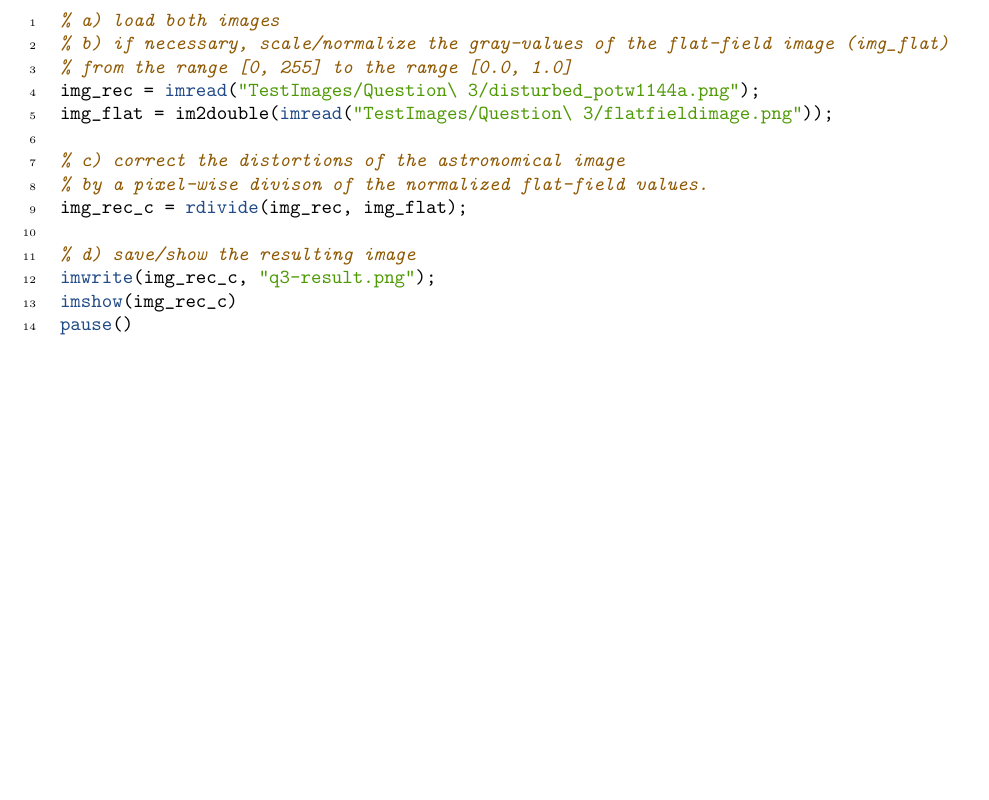
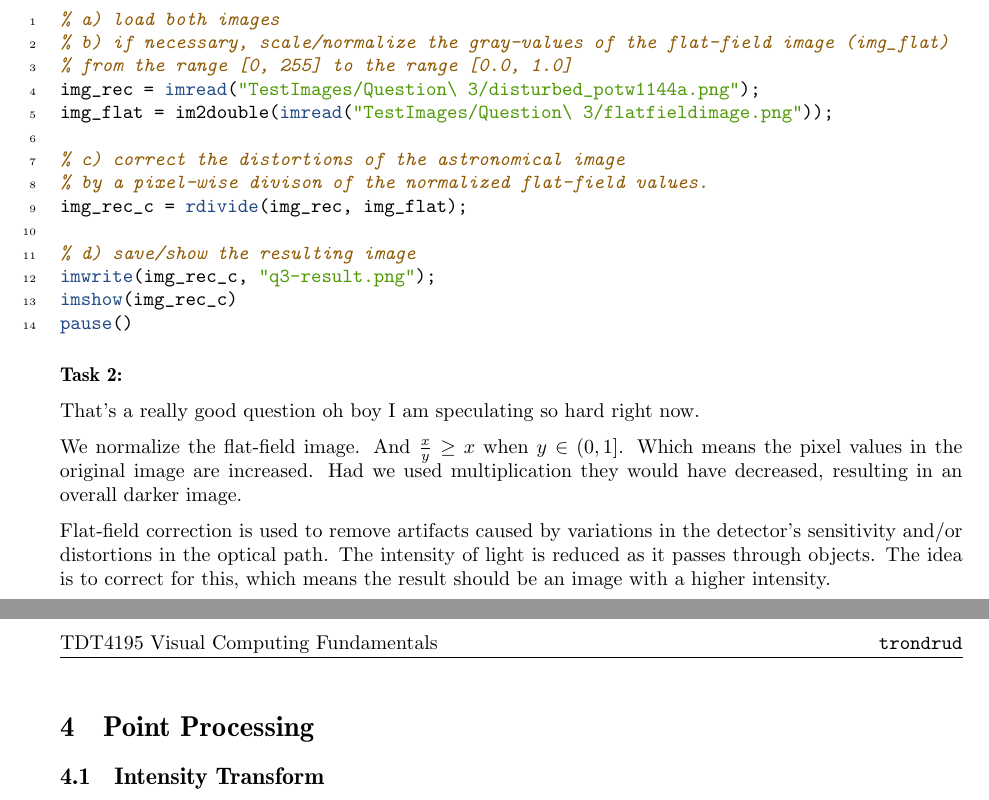
Before and after one commit to otron/TDT4195-h2014, a LaTeX document (image-lab/01/report/head/head.tex, which reads image-lab/01/report/body/body.tex): part of the page before the commit and two parts of pages 1 and 2 of 2 after it, the two joined at a grey line, cut so that both start at the same text, the shorter picture padded with empty space. Compiled offline with pdfLaTeX.

Commit message:
ilab-01 finished the report for ex03

```diff
--- a/image-lab/01/report/body/body.tex
+++ b/image-lab/01/report/body/body.tex
@@ -14,2 +15,18 @@ But as I have previously stated, this one is mine.
 
 \inputminted[linenos=true]{octave}{../code/exercise03.m}
+
+\subsubsection{} % task 2
+That's a really good question oh boy I am speculating so hard right now.
+
+We normalize the flat-field image.
+And $\frac{x}{y} \geq x$ when $y \in (0, 1]$.
+Which means the pixel values in the original image are increased.
+Had we used multiplication they would have decreased, resulting in an overall darker image.
+
+Flat-field correction is used to remove artifacts caused by variations in the detector's sensitivity and/or distortions in the optical path.
+The intensity of light is reduced as it passes through objects.
+The idea is to correct for this, which means the result should be an image with a higher intensity.
+
+\section{Point Processing}
+
+\subsection{Intensity Transform}
```
Also changed, not shown: image-lab/01/report/body/body.tex (1 more changed lines).
